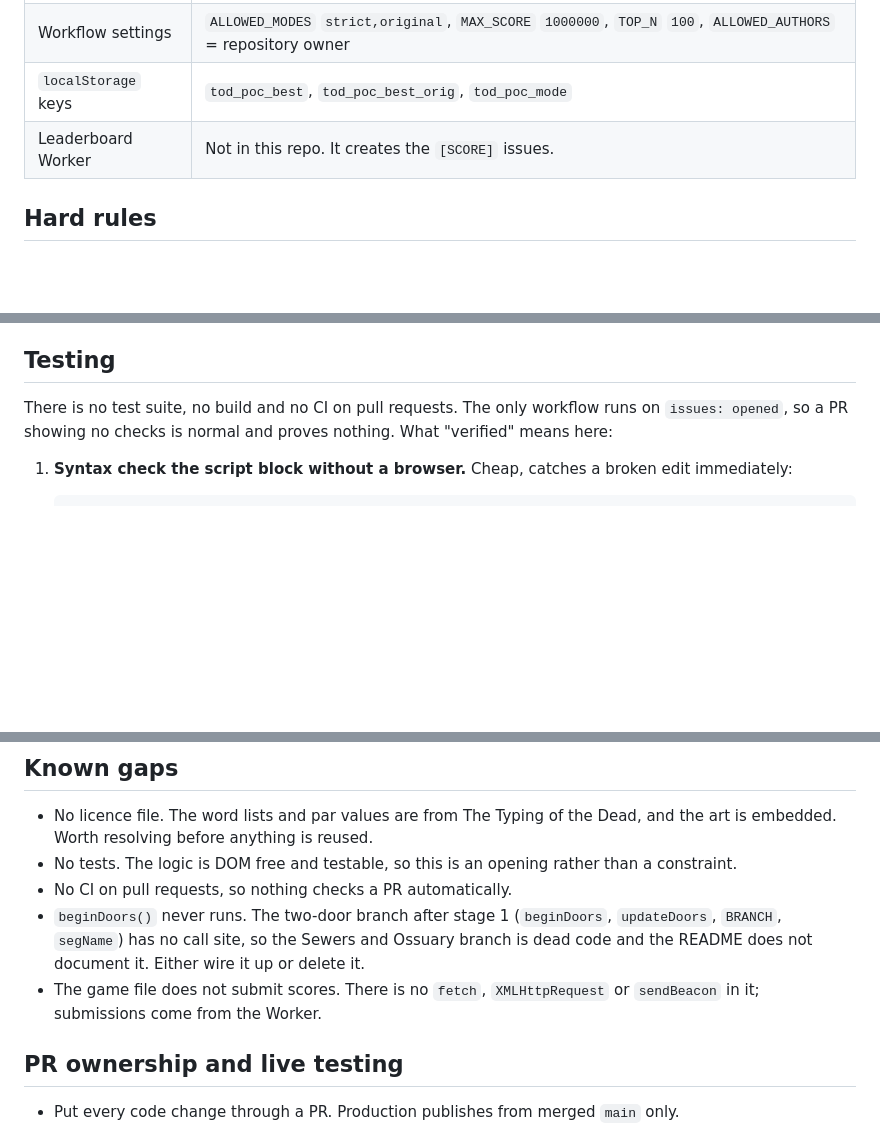
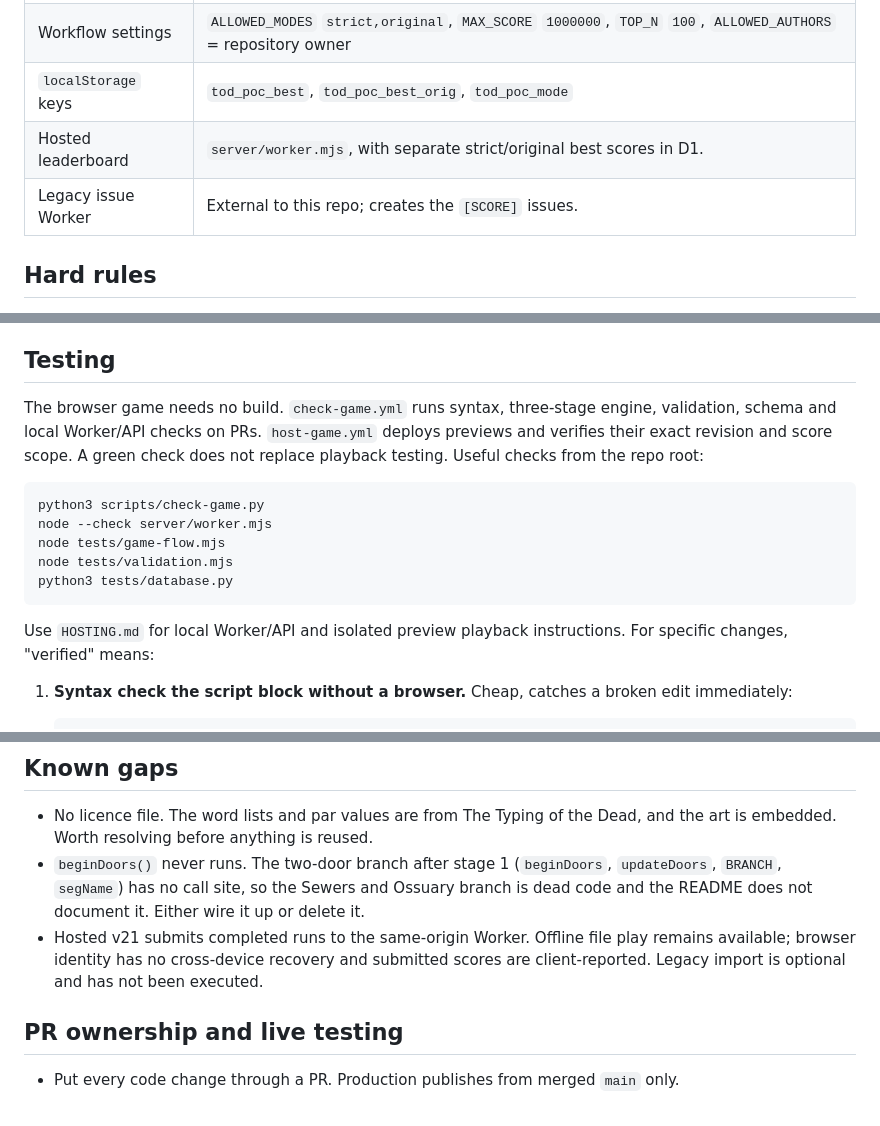
Before and after one commit to ExsoLam/Dungeon-Typer-, a Markdown page: AGENTS.md, 3 parts joined by grey strips. Rendered like a GitHub page; blank space fills up the shorter version.

````diff
--- a/AGENTS.md
+++ b/AGENTS.md
@@ -27,7 +71,8 @@ original modes, rules reverse engineered from The Typing of the Dead.
 | Score issue body | `**Name:**`, `**Mode:**`, `**Score:**`, `**Submission ID:**`, plus any extra `**Label:** value` lines |
 | Workflow settings | `ALLOWED_MODES` `strict,original`, `MAX_SCORE` `1000000`, `TOP_N` `100`, `ALLOWED_AUTHORS` = repository owner |
 | `localStorage` keys | `tod_poc_best`, `tod_poc_best_orig`, `tod_poc_mode` |
-| Leaderboard Worker | Not in this repo. It creates the `[SCORE]` issues. |
+| Hosted leaderboard | `server/worker.mjs`, with separate strict/original best scores in D1. |
+| Legacy issue Worker | External to this repo; creates the `[SCORE]` issues. |
 
 ## Hard rules
 
@@ -47,9 +92,21 @@ original modes, rules reverse engineered from The Typing of the Dead.
 
 ## Testing
 
-There is no test suite, no build and no CI on pull requests. The only workflow runs on
-`issues: opened`, so a PR showing no checks is normal and proves nothing. What
-"verified" means here:
+The browser game needs no build. `check-game.yml` runs syntax, three-stage engine,
+validation, schema and local Worker/API checks on PRs. `host-game.yml` deploys
+previews and verifies their exact revision and score scope. A green check does not
+replace playback testing. Useful checks from the repo root:
+
+```sh
+python3 scripts/check-game.py
+node --check server/worker.mjs
+node tests/game-flow.mjs
+node tests/validation.mjs
+python3 tests/database.py
+```
+
+Use `HOSTING.md` for local Worker/API and isolated preview playback instructions.
+For specific changes, "verified" means:
 
 1. **Syntax check the script block without a browser.** Cheap, catches a broken edit
    immediately:
@@ -90,10 +147,10 @@ There is no test suite, no build and no CI on pull requests. The only workflow r
 ## Known gaps
 
 - No licence file. The word lists and par values are from The Typing of the Dead, and the art is embedded. Worth resolving before anything is reused.
-- No tests. The logic is DOM free and testable, so this is an opening rather than a constraint.
-- No CI on pull requests, so nothing checks a PR automatically.
 - `beginDoors()` never runs. The two-door branch after stage 1 (`beginDoors`, `updateDoors`, `BRANCH`, `segName`) has no call site, so the Sewers and Ossuary branch is dead code and the README does not document it. Either wire it up or delete it.
-- The game file does not submit scores. There is no `fetch`, `XMLHttpRequest` or `sendBeacon` in it; submissions come from the Worker.
+- Hosted v21 submits completed runs to the same-origin Worker. Offline file play
+  remains available; browser identity has no cross-device recovery and submitted
+  scores are client-reported. Legacy import is optional and has not been executed.
 
 ## PR ownership and live testing
 
````
Also changed, not shown: other parts of AGENTS.md (+48 -4 lines).
